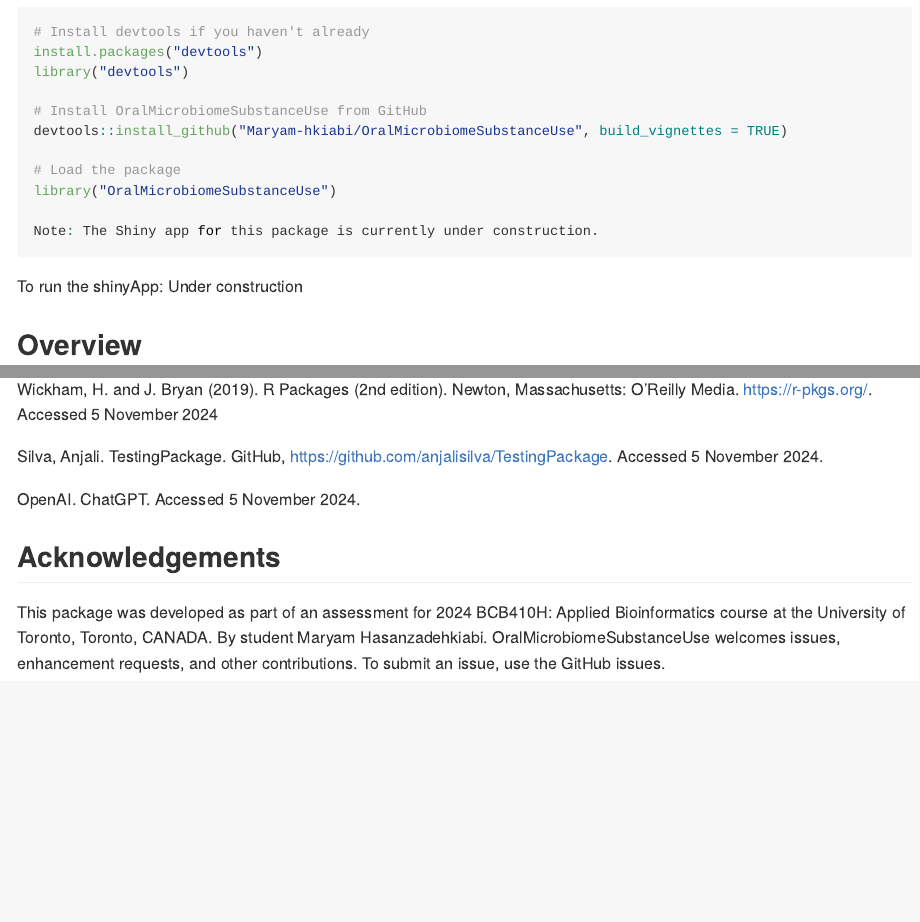
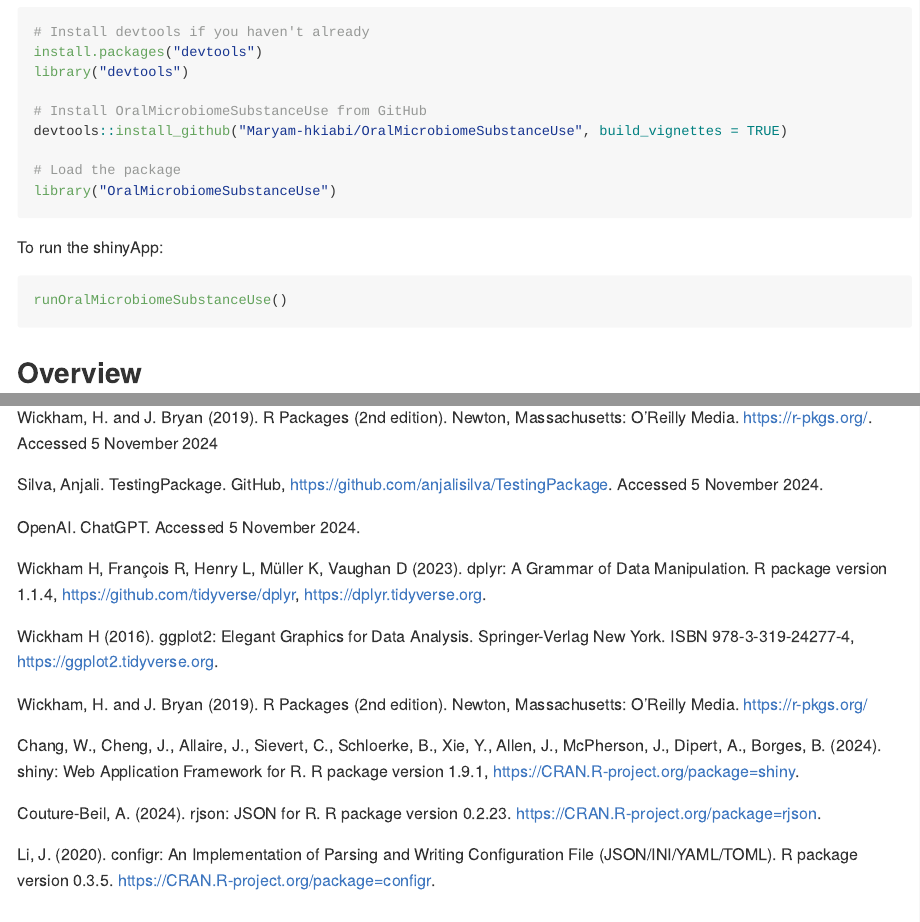
Before and after one commit to Maryam-hkiabi/OralMicrobiome, an R Markdown document (README.Rmd): the page in a window 1100 px wide, from 610 px down, and a second part further down, joined at a grey line. The pictures show the output file README.md that the author committed with the source, drawn offline in the style of GitHub.

Commit message:
add shiny run

````diff
--- a/README.Rmd
+++ b/README.Rmd
@@ -42,10 +42,15 @@ devtools::install_github("Maryam-hkiabi/OralMicrobiomeSubstanceUse", build_vigne
 # Load the package
 library("OralMicrobiomeSubstanceUse")
 
-Note: The Shiny app for this package is currently under construction.
 ```
 
-To run the shinyApp: Under construction
+To run the shinyApp:
+``` r
+runOralMicrobiomeSubstanceUse()
+
+```
+
+
 
 ## Overview
 
@@ -136,6 +139,17 @@ Silva, Anjali. TestingPackage. GitHub, https://github.com/anjalisilva/TestingPac
 
 OpenAI. ChatGPT. Accessed 5 November 2024.
 
+Wickham H, François R, Henry L, Müller K, Vaughan D (2023). dplyr: A Grammar of Data Manipulation. R package version 1.1.4, https://github.com/tidyverse/dplyr, https://dplyr.tidyverse.org.
+
+Wickham H (2016). ggplot2: Elegant Graphics for Data Analysis. Springer-Verlag New York. ISBN 978-3-319-24277-4, https://ggplot2.tidyverse.org.
+
+Wickham, H. and J. Bryan (2019). R Packages (2nd edition). Newton, Massachusetts: O’Reilly Media. https://r-pkgs.org/
+
+Chang, W., Cheng, J., Allaire, J., Sievert, C., Schloerke, B., Xie, Y., Allen, J., McPherson, J., Dipert, A., Borges, B. (2024). shiny: Web Application Framework for R. R package version 1.9.1, https://CRAN.R-project.org/package=shiny.
+
+Couture-Beil, A. (2024). rjson: JSON for R. R package version 0.2.23. https://CRAN.R-project.org/package=rjson.
+
+Li, J. (2020). configr: An Implementation of Parsing and Writing Configuration File (JSON/INI/YAML/TOML). R package version 0.3.5. https://CRAN.R-project.org/package=configr.
 
 
 ## Acknowledgements
````
Also changed, not shown: README.md, README.Rmd (6 more changed lines).
